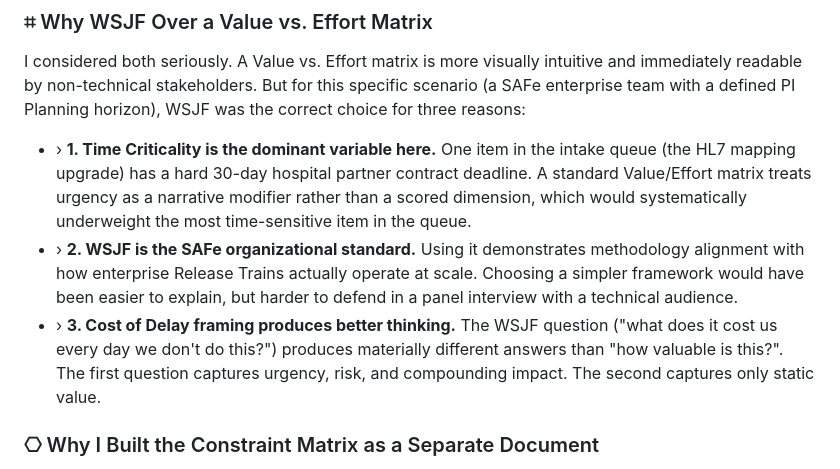
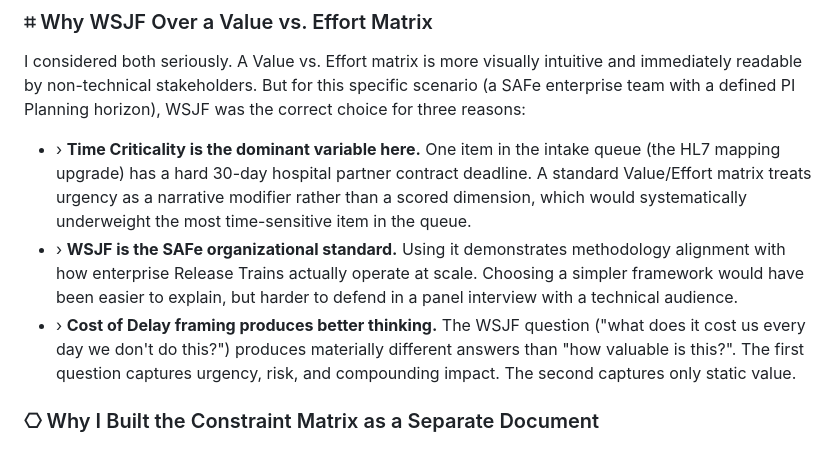
Before and after one commit to zinaleeHQ/project-horizon, a Markdown page: PROCESS.md, the part around the change. Drawn GitHub-style.

```diff
--- a/PROCESS.md
+++ b/PROCESS.md
@@ -18,9 +18,9 @@ This project exists to close that gap honestly: by building something grounded i
 
 I considered both seriously. A Value vs. Effort matrix is more visually intuitive and immediately readable by non-technical stakeholders. But for this specific scenario (a SAFe enterprise team with a defined PI Planning horizon), WSJF was the correct choice for three reasons:
 
-* ›&#xFE0E; **1. Time Criticality is the dominant variable here.** One item in the intake queue (the HL7 mapping upgrade) has a hard 30-day hospital partner contract deadline. A standard Value/Effort matrix treats urgency as a narrative modifier rather than a scored dimension, which would systematically underweight the most time-sensitive item in the queue.
-* ›&#xFE0E; **2. WSJF is the SAFe organizational standard.** Using it demonstrates methodology alignment with how enterprise Release Trains actually operate at scale. Choosing a simpler framework would have been easier to explain, but harder to defend in a panel interview with a technical audience.
-* ›&#xFE0E; **3. Cost of Delay framing produces better thinking.** The WSJF question ("what does it cost us every day we don't do this?") produces materially different answers than "how valuable is this?". The first question captures urgency, risk, and compounding impact. The second captures only static value.
+* ›&#xFE0E; **Time Criticality is the dominant variable here.** One item in the intake queue (the HL7 mapping upgrade) has a hard 30-day hospital partner contract deadline. A standard Value/Effort matrix treats urgency as a narrative modifier rather than a scored dimension, which would systematically underweight the most time-sensitive item in the queue.
+* ›&#xFE0E; **WSJF is the SAFe organizational standard.** Using it demonstrates methodology alignment with how enterprise Release Trains actually operate at scale. Choosing a simpler framework would have been easier to explain, but harder to defend in a panel interview with a technical audience.
+* ›&#xFE0E; **Cost of Delay framing produces better thinking.** The WSJF question ("what does it cost us every day we don't do this?") produces materially different answers than "how valuable is this?". The first question captures urgency, risk, and compounding impact. The second captures only static value.
 
 ### ⎔&#xFE0E; Why I Built the Constraint Matrix as a Separate Document
 
```
